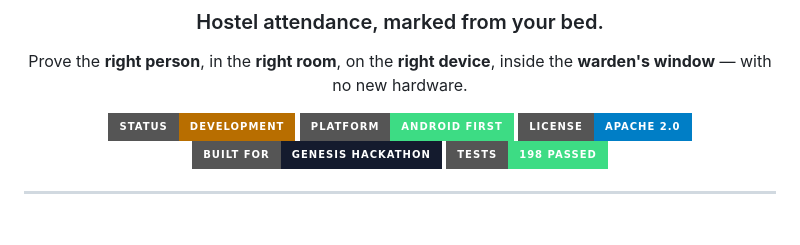
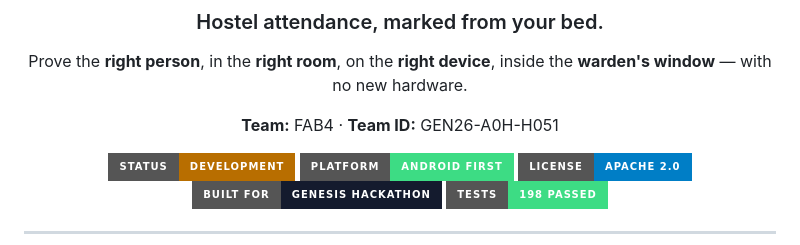
Before and after one commit to Rahul-8283/NightRoll, a Markdown page: README.md, the part around the change. Drawn GitHub-style; badges without logos; blank space fills up the shorter version.

Commit message:
docs: add team name and team ID to README

```diff
--- a/README.md
+++ b/README.md
@@ -5,6 +5,8 @@
 ### Hostel attendance, marked from your bed.
 
 Prove the **right person**, in the **right room**, on the **right device**, inside the **warden's window** — with no new hardware.
+
+**Team:** FAB4 · **Team ID:** GEN26-A0H-H051
 
 ![Status](https://img.shields.io/badge/status-development-B86E00?style=for-the-badge)
 ![Platform](https://img.shields.io/badge/platform-Android%20first-3DDC84?style=for-the-badge&logo=android&logoColor=white)
```
